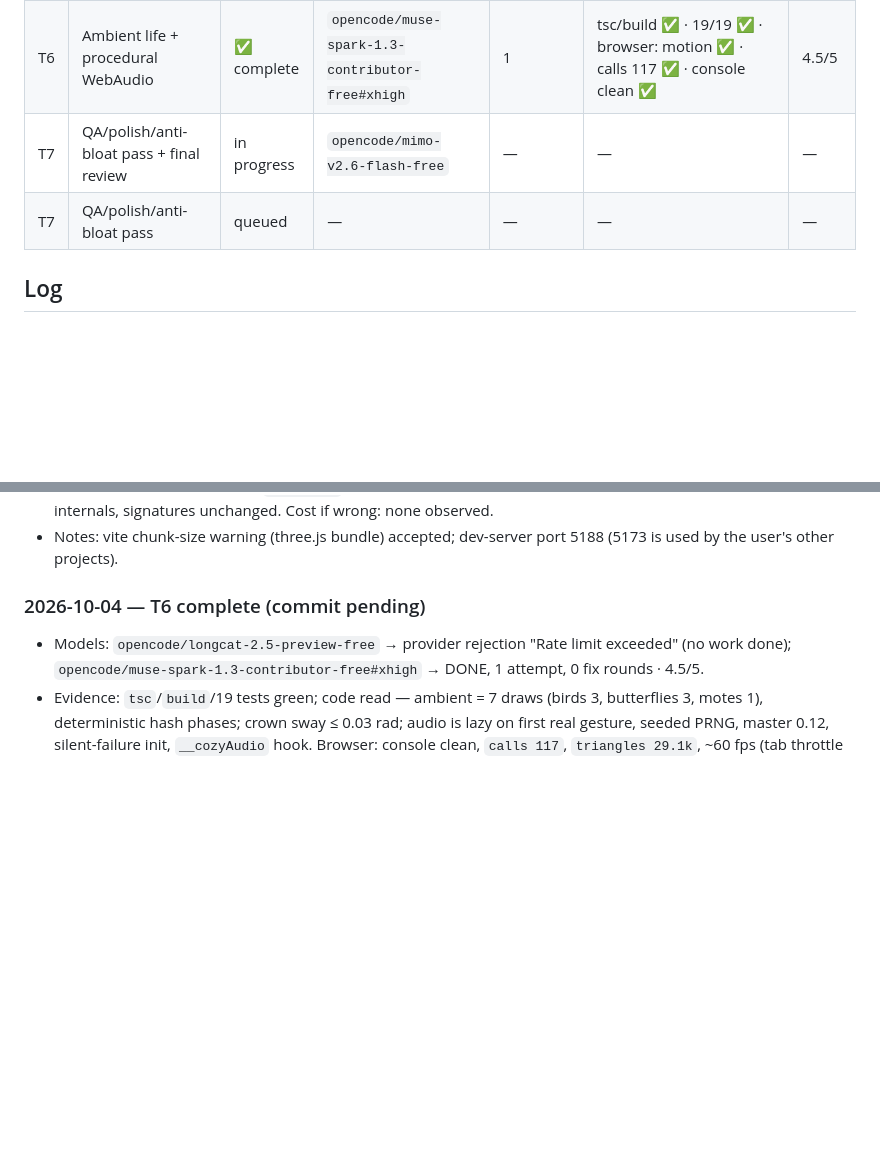
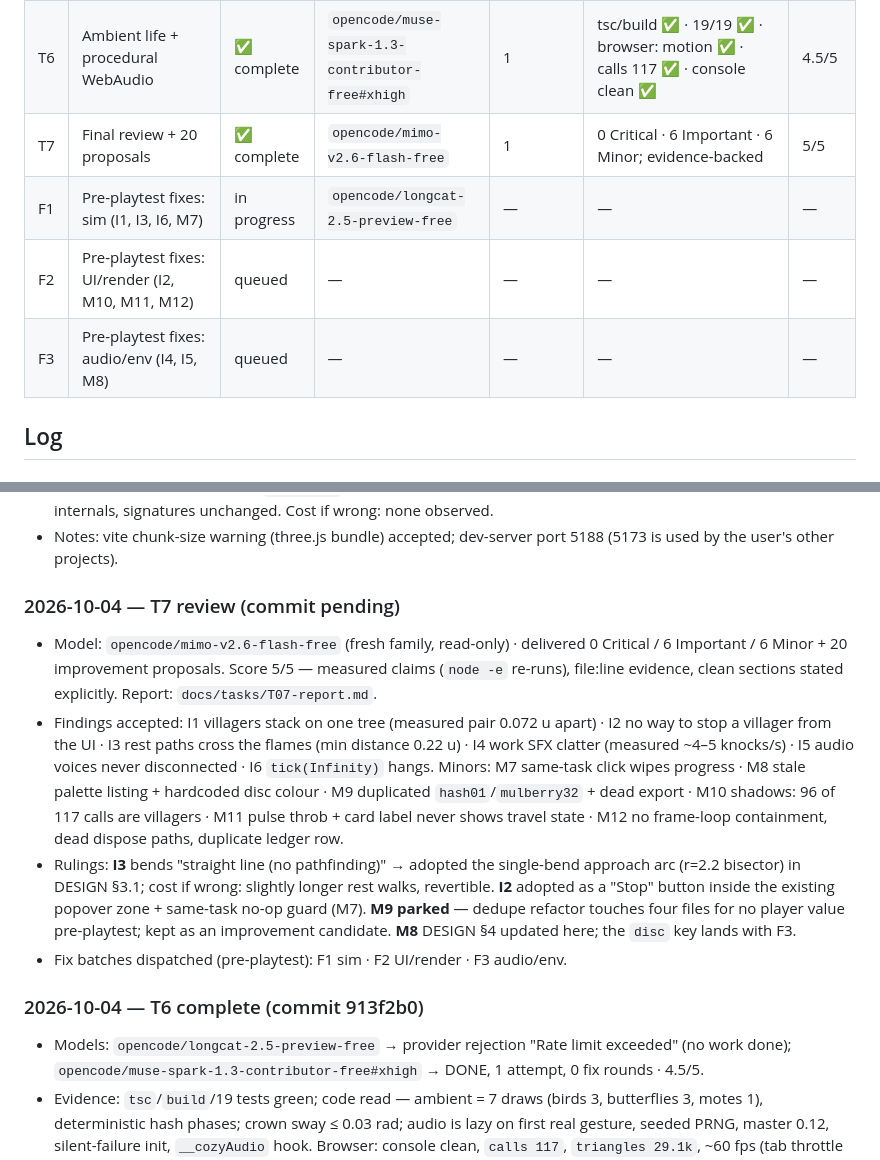
Before and after one commit to ionutale/cozy-forest-village, a Markdown page: REPORT.md, 2 parts joined by grey strips. Drawn GitHub-style; blank space fills up the shorter version.

Commit message:
docs(T07): independent review + 20 improvement proposals; spec updates for fix batch

```diff
--- a/REPORT.md
+++ b/REPORT.md
@@ -29,8 +29,10 @@ Paid fallback proposals (cheapest OpenCode Go first), only on user approval:
 | T4 | Villagers (primitives + hats + procedural anim) | ✅ complete | `opencode/space-bunny-free#xhigh` | 1 | tsc/build ✅ · 17/17 tests ✅ · browser behavior + FPS ✅ | 4.5/5 |
 | T5 | Wiring sim ↔ render ↔ UI (full loop) | ✅ complete | `opencode/space-bunny-free#xhigh` | 1 + 1 fix | tsc/build ✅ · 19/19 ✅ · browser: select/clear/drag/pulse ✅ | 4.5/5 |
 | T6 | Ambient life + procedural WebAudio | ✅ complete | `opencode/muse-spark-1.3-contributor-free#xhigh` | 1 | tsc/build ✅ · 19/19 ✅ · browser: motion ✅ · calls 117 ✅ · console clean ✅ | 4.5/5 |
-| T7 | QA/polish/anti-bloat pass + final review | in progress | `opencode/mimo-v2.6-flash-free` | — | — | — |
-| T7 | QA/polish/anti-bloat pass | queued | — | — | — | — |
+| T7 | Final review + 20 proposals | ✅ complete | `opencode/mimo-v2.6-flash-free` | 1 | 0 Critical · 6 Important · 6 Minor; evidence-backed | 5/5 |
+| F1 | Pre-playtest fixes: sim (I1, I3, I6, M7) | in progress | `opencode/longcat-2.5-preview-free` | — | — | — |
+| F2 | Pre-playtest fixes: UI/render (I2, M10, M11, M12) | queued | — | — | — | — |
+| F3 | Pre-playtest fixes: audio/env (I4, I5, M8) | queued | — | — | — | — |
 
 ## Log
 
@@ -48,7 +50,25 @@ Paid fallback proposals (cheapest OpenCode Go first), only on user approval:
 - Notes: vite chunk-size warning (three.js bundle) accepted; dev-server port 5188 (5173 is used by the
   user's other projects).
 
-### 2026-10-04 — T6 complete (commit pending)
+### 2026-10-04 — T7 review (commit pending)
+- Model: `opencode/mimo-v2.6-flash-free` (fresh family, read-only) · delivered 0 Critical / 6 Important /
+  6 Minor + 20 improvement proposals. Score 5/5 — measured claims (`node -e` re-runs), file:line evidence,
+  clean sections stated explicitly. Report: `docs/tasks/T07-report.md`.
+- Findings accepted: I1 villagers stack on one tree (measured pair 0.072 u apart) · I2 no way to stop a
+  villager from the UI · I3 rest paths cross the flames (min distance 0.22 u) · I4 work SFX clatter
+  (measured ~4–5 knocks/s) · I5 audio voices never disconnected · I6 `tick(Infinity)` hangs.
+  Minors: M7 same-task click wipes progress · M8 stale palette listing + hardcoded disc colour ·
+  M9 duplicated `hash01`/`mulberry32` + dead export · M10 shadows: 96 of 117 calls are villagers ·
+  M11 pulse throb + card label never shows travel state · M12 no frame-loop containment, dead dispose
+  paths, duplicate ledger row.
+- Rulings: **I3** bends "straight line (no pathfinding)" → adopted the single-bend approach arc
+  (r=2.2 bisector) in DESIGN §3.1; cost if wrong: slightly longer rest walks, revertible. **I2** adopted
+  as a "Stop" button inside the existing popover zone + same-task no-op guard (M7). **M9 parked** —
+  dedupe refactor touches four files for no player value pre-playtest; kept as an improvement candidate.
+  **M8** DESIGN §4 updated here; the `disc` key lands with F3.
+- Fix batches dispatched (pre-playtest): F1 sim · F2 UI/render · F3 audio/env.
+
+### 2026-10-04 — T6 complete (commit 913f2b0)
 - Models: `opencode/longcat-2.5-preview-free` → provider rejection "Rate limit exceeded" (no work done);
   `opencode/muse-spark-1.3-contributor-free#xhigh` → DONE, 1 attempt, 0 fix rounds · 4.5/5.
 - Evidence: `tsc`/`build`/19 tests green; code read — ambient = 7 draws (birds 3, butterflies 3, motes 1),
```
Also changed, not shown: DESIGN.md (+13 -4 lines), docs/tasks/T07-report.md (added, +320 -0 lines).
